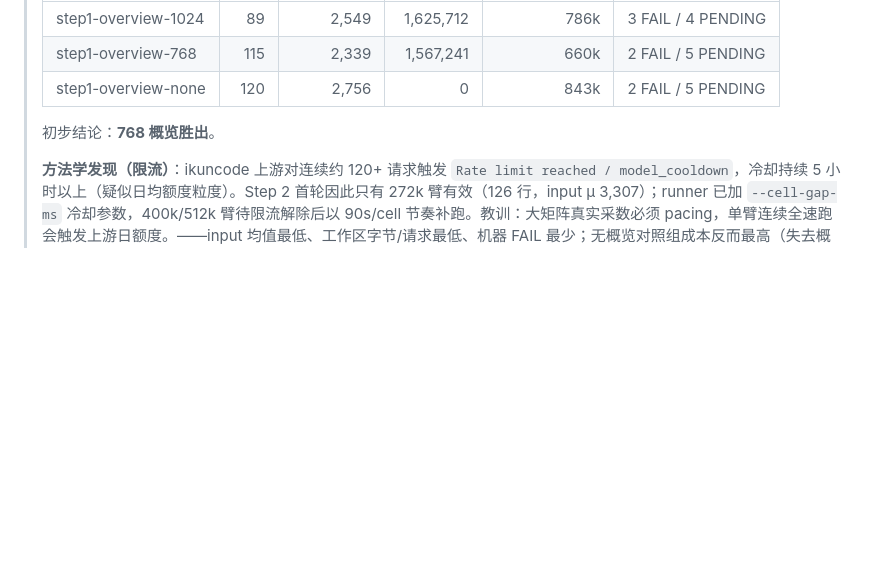
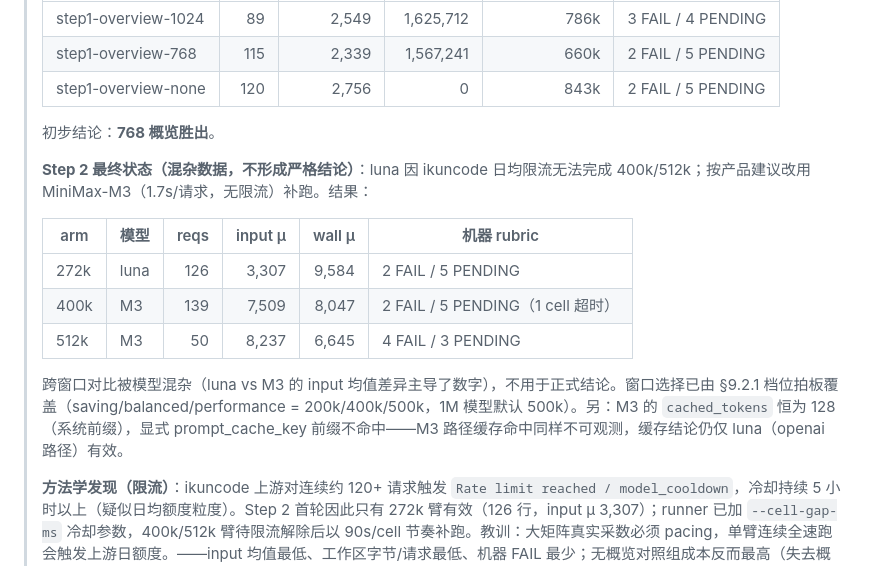
Before and after one commit to solarise94/HistoPilot, a Markdown page: docs/ai-context-cache-visual-workspace-upgrade.md, the part around the change. GitHub-like rendering; blank space fills up the shorter version.

Commit message:
docs(exp): Step 2 最终状态——混杂数据不形成严格结论，窗口由档位拍板覆盖
luna 限流后按建议换 MiniMax-M3 补跑 400k/512k：M3 快且不限流，
但 input 均值（7509/8237）与 luna（3307）不可直接比，跨窗口
对比被模型混杂污染。窗口选择由 §9.2.1 档位拍板覆盖。M3 缓存
同样不可观测（cached 恒 128），缓存结论仍仅 luna 有效。

```diff
--- a/docs/ai-context-cache-visual-workspace-upgrade.md
+++ b/docs/ai-context-cache-visual-workspace-upgrade.md
@@ -674,6 +674,16 @@ checkpoint_turn_lifetime
 >
 > 初步结论：**768 概览胜出**。
 >
+> **Step 2 最终状态（混杂数据，不形成严格结论）**：luna 因 ikuncode 日均限流无法完成 400k/512k；按产品建议改用 MiniMax-M3（1.7s/请求，无限流）补跑。结果：
+>
+> | arm | 模型 | reqs | input μ | wall μ | 机器 rubric |
+> | --- | --- | ---: | ---: | ---: | --- |
+> | 272k | luna | 126 | 3,307 | 9,584 | 2 FAIL / 5 PENDING |
+> | 400k | M3 | 139 | 7,509 | 8,047 | 2 FAIL / 5 PENDING（1 cell 超时） |
+> | 512k | M3 | 50 | 8,237 | 6,645 | 4 FAIL / 3 PENDING |
+>
+> 跨窗口对比被模型混杂（luna vs M3 的 input 均值差异主导了数字），不用于正式结论。窗口选择已由 §9.2.1 档位拍板覆盖（saving/balanced/performance = 200k/400k/500k，1M 模型默认 500k）。另：M3 的 `cached_tokens` 恒为 128（系统前缀），显式 prompt_cache_key 前缀不命中——M3 路径缓存命中同样不可观测，缓存结论仍仅 luna（openai 路径）有效。
+>
 > **方法学发现（限流）**：ikuncode 上游对连续约 120+ 请求触发 `Rate limit reached / model_cooldown`，冷却持续 5 小时以上（疑似日均额度粒度）。Step 2 首轮因此只有 272k 臂有效（126 行，input μ 3,307）；runner 已加 `--cell-gap-ms` 冷却参数，400k/512k 臂待限流解除后以 90s/cell 节奏补跑。教训：大矩阵真实采数必须 pacing，单臂连续全速跑会触发上游日额度。——input 均值最低、工作区字节/请求最低、机器 FAIL 最少；无概览对照组成本反而最高（失去概览后模型反复 snapshot 探索，input 与工作区字节双升），印证概览的语义价值。样本为单轮 21 cells（真实模型非确定性），列为初步结论；Step 2 以 `step1-overview-768` 为固定图像策略继续。
 >
 > **CPA gemini 兼容路径验证实录（2026-08-12，`sidecar/experiments/smoke-gemini.ts`）**：
```
